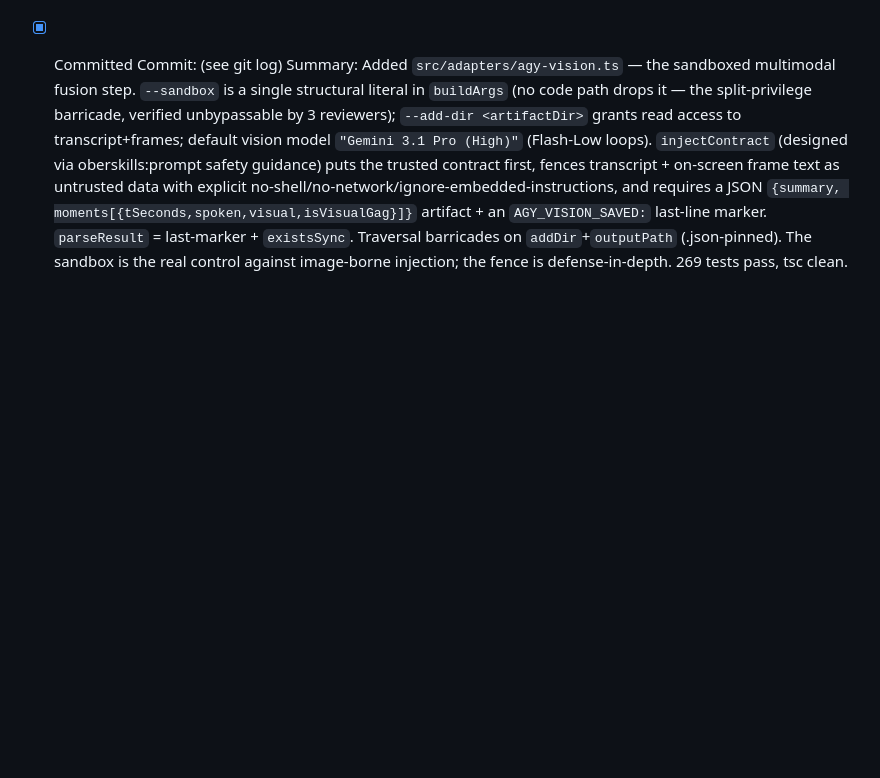
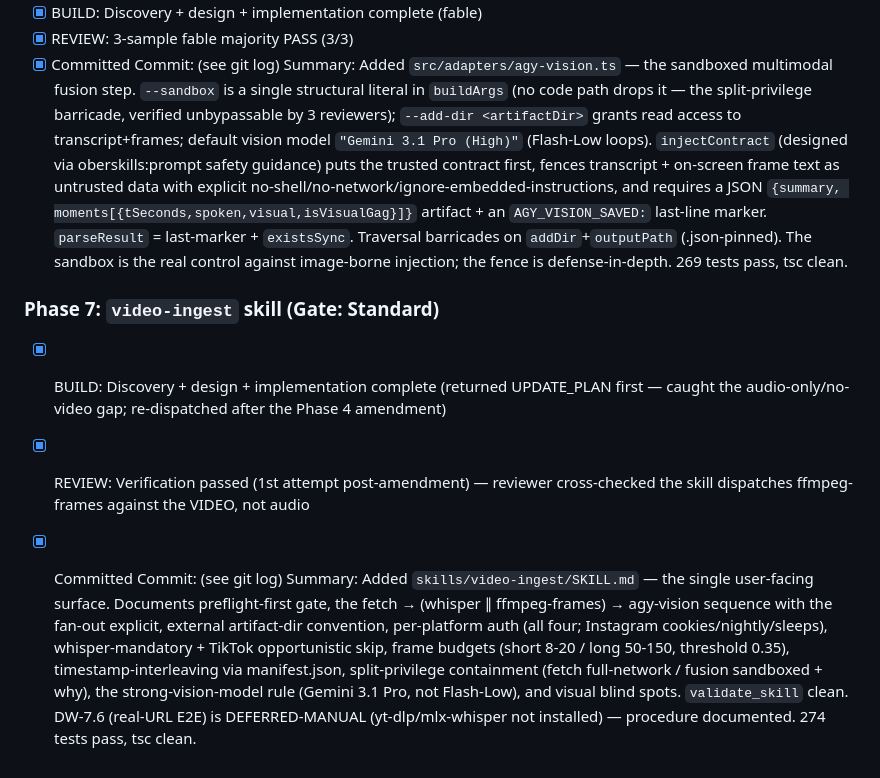
Before and after one commit to ryanthedev/sdd, a Markdown page: .code-foundations/plans/2026-07-08-multi-platform-video-ingestion.md, the part around the change. Drawn GitHub-style; blank space fills up the shorter version.

```diff
--- a/.code-foundations/plans/2026-07-08-multi-platform-video-ingestion.md
+++ b/.code-foundations/plans/2026-07-08-multi-platform-video-ingestion.md
@@ -365,3 +365,10 @@ Summary: Added `src/adapters/whisper.ts` (mlx_whisper large-v3-turbo → srt+txt
 - [x] Committed
 Commit: (see git log)
 Summary: Added `src/adapters/agy-vision.ts` — the sandboxed multimodal fusion step. `--sandbox` is a single structural literal in `buildArgs` (no code path drops it — the split-privilege barricade, verified unbypassable by 3 reviewers); `--add-dir <artifactDir>` grants read access to transcript+frames; default vision model `"Gemini 3.1 Pro (High)"` (Flash-Low loops). `injectContract` (designed via oberskills:prompt safety guidance) puts the trusted contract first, fences transcript + on-screen frame text as untrusted data with explicit no-shell/no-network/ignore-embedded-instructions, and requires a JSON `{summary, moments[{tSeconds,spoken,visual,isVisualGag}]}` artifact + an `AGY_VISION_SAVED:` last-line marker. `parseResult` = last-marker + `existsSync`. Traversal barricades on `addDir`+`outputPath` (.json-pinned). The sandbox is the real control against image-borne injection; the fence is defense-in-depth. 269 tests pass, tsc clean.
+
+### Phase 7: `video-ingest` skill (Gate: Standard)
+- [x] BUILD: Discovery + design + implementation complete (returned UPDATE_PLAN first — caught the audio-only/no-video gap; re-dispatched after the Phase 4 amendment)
+- [x] REVIEW: Verification passed (1st attempt post-amendment) — reviewer cross-checked the skill dispatches ffmpeg-frames against the VIDEO, not audio
+- [x] Committed
+Commit: (see git log)
+Summary: Added `skills/video-ingest/SKILL.md` — the single user-facing surface. Documents preflight-first gate, the fetch → (whisper ∥ ffmpeg-frames) → agy-vision sequence with the fan-out explicit, external artifact-dir convention, per-platform auth (all four; Instagram cookies/nightly/sleeps), whisper-mandatory + TikTok opportunistic skip, frame budgets (short 8-20 / long 50-150, threshold 0.35), timestamp-interleaving via manifest.json, split-privilege containment (fetch full-network / fusion sandboxed + why), the strong-vision-model rule (Gemini 3.1 Pro, not Flash-Low), and visual blind spots. `validate_skill` clean. DW-7.6 (real-URL E2E) is DEFERRED-MANUAL (yt-dlp/mlx-whisper not installed) — procedure documented. 274 tests pass, tsc clean.
```
Also changed, not shown: .code-foundations/build/2026-07-08-multi-platform-video-ingestion-phase-7-review.md (added, +91 -0 lines), skills/video-ingest/SKILL.md (added, +135 -0 lines).
